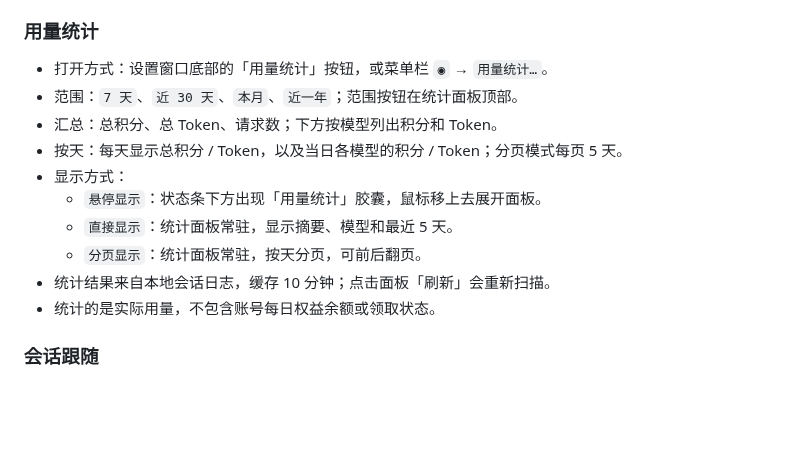
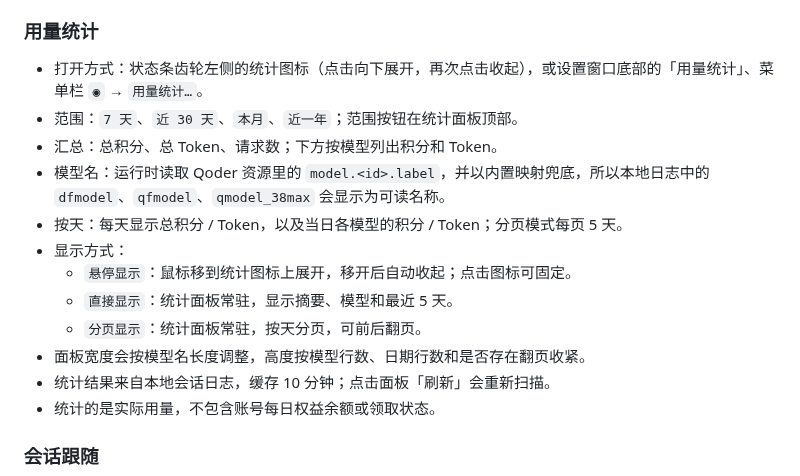
Before and after one commit to chenleshu/qoder-meter, a Markdown page: README.md, the part around one of its changes. GitHub-like rendering; blank space fills up the shorter version.

```diff
--- a/README.md
+++ b/README.md
@@ -163,14 +166,16 @@ open QoderMeter.app
 
 ### 用量统计
 
-- 打开方式：设置窗口底部的「用量统计」按钮，或菜单栏 `◉` → `用量统计…`。
+- 打开方式：状态条齿轮左侧的统计图标（点击向下展开，再次点击收起），或设置窗口底部的「用量统计」、菜单栏 `◉` → `用量统计…`。
 - 范围：`7 天`、`近 30 天`、`本月`、`近一年`；范围按钮在统计面板顶部。
 - 汇总：总积分、总 Token、请求数；下方按模型列出积分和 Token。
+- 模型名：运行时读取 Qoder 资源里的 `model.<id>.label`，并以内置映射兜底，所以本地日志中的 `dfmodel`、`qfmodel`、`qmodel_38max` 会显示为可读名称。
 - 按天：每天显示总积分 / Token，以及当日各模型的积分 / Token；分页模式每页 5 天。
 - 显示方式：
-  - `悬停显示`：状态条下方出现「用量统计」胶囊，鼠标移上去展开面板。
+  - `悬停显示`：鼠标移到统计图标上展开，移开后自动收起；点击图标可固定。
   - `直接显示`：统计面板常驻，显示摘要、模型和最近 5 天。
   - `分页显示`：统计面板常驻，按天分页，可前后翻页。
+- 面板宽度会按模型名长度调整，高度按模型行数、日期行数和是否存在翻页收紧。
 - 统计结果来自本地会话日志，缓存 10 分钟；点击面板「刷新」会重新扫描。
 - 统计的是实际用量，不包含账号每日权益余额或领取状态。
 
```
Also changed, not shown: other parts of README.md (+6 -3 lines), docs/screenshots/settings.png, docs/screenshots/stats.png, 2 other files.
